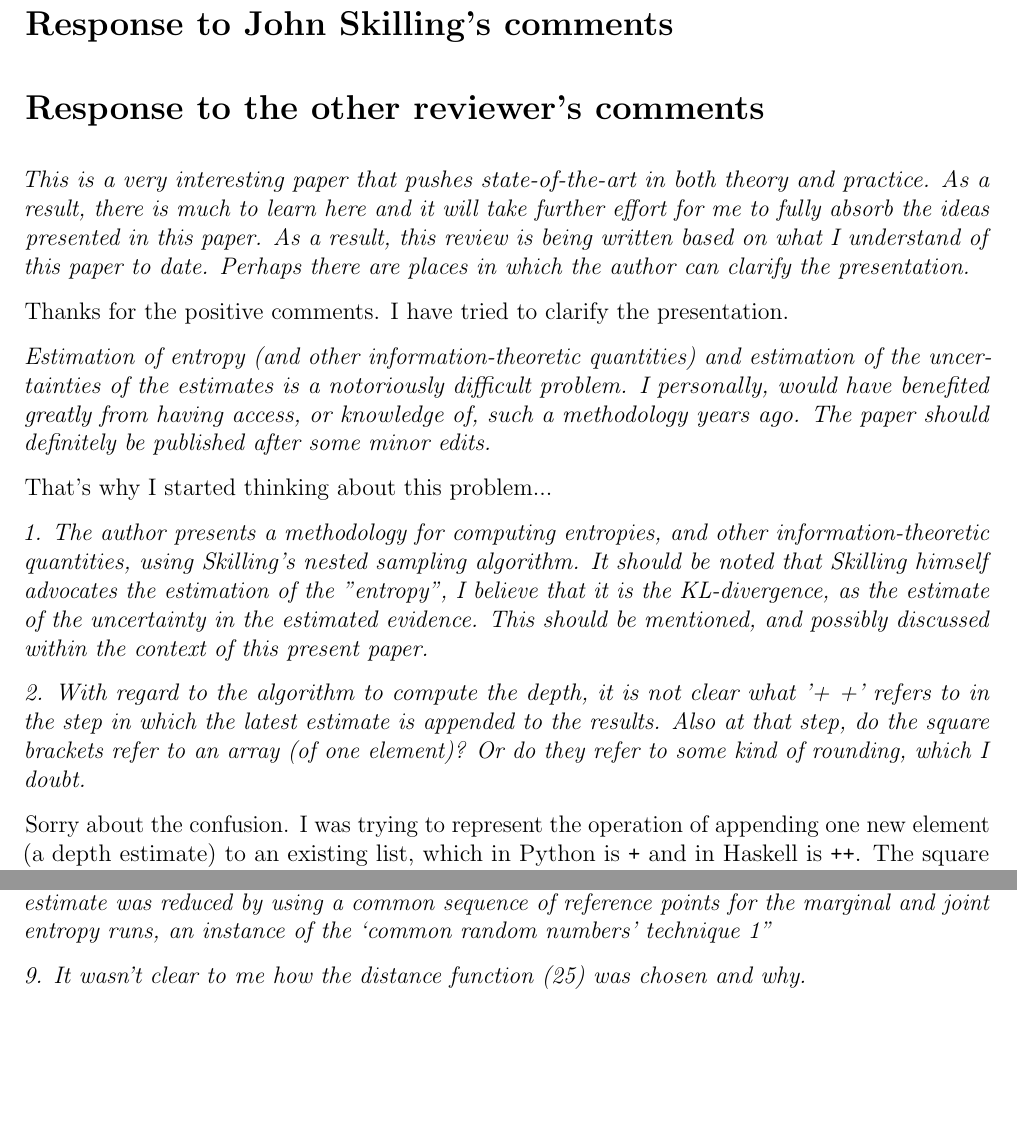
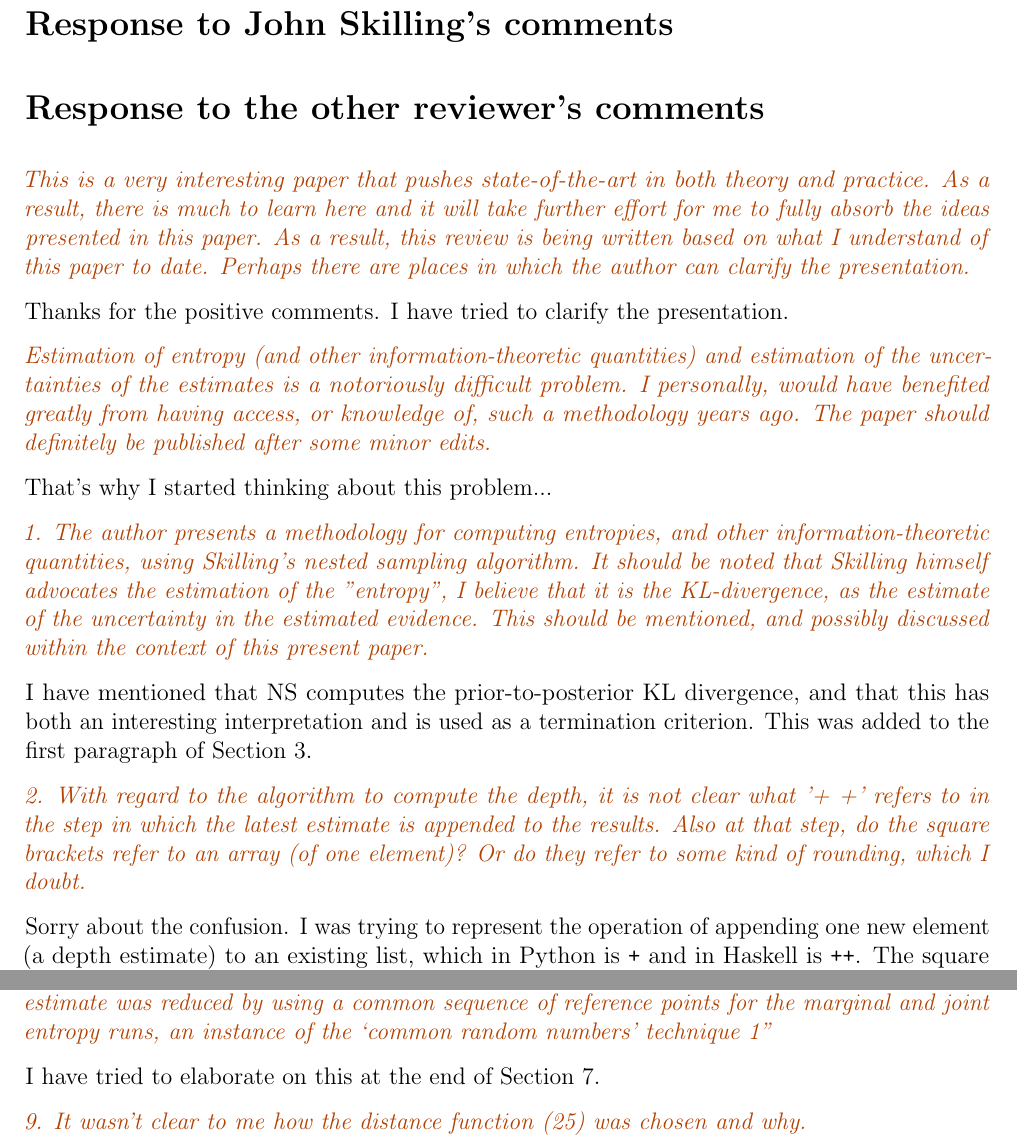
Before and after one commit to eggplantbren/InfoNest, a LaTeX document (paper/response.tex): two parts of pages 1 and 2 of 3, joined at a grey line, cut so that both start at the same text, the shorter picture padded with empty space. Compiled offline with pdfLaTeX.

Commit message:
Finished Kevin's comments

```diff
--- a/paper/response.tex
+++ b/paper/response.tex
@@ -1,13 +1,20 @@
 \documentclass[a4paper, 12pt]{article}
 \usepackage{amsmath}
+\usepackage{mathtools}
 \usepackage{dsfont}
 \usepackage[utf8]{inputenc}
 \usepackage{graphicx}
 \usepackage[left=2cm, right=2cm, bottom=3cm, top=2cm]{geometry}
 \usepackage{natbib}
 \usepackage{microtype}
+\usepackage{amssymb}
+\usepackage{color}
 
-\renewcommand{\quote}{\em}
+\definecolor{orange}{rgb}{0.7, 0.25, 0}
+\definecolor{green}{rgb}{0, 0.5, 0}
+\definecolor{darkblue}{rgb}{0, 0, 0.7}
+
+\renewcommand{\quote}{\em \color{orange}}
 
 \title{Response to referees}
 \author{Brendon J. Brewer}
@@ -39,6 +46,10 @@ That's why I started thinking about this problem...
 
 {\quote
 1. The author presents a methodology for computing entropies, and other information-theoretic quantities, using Skilling's nested sampling algorithm.  It should be noted that Skilling himself advocates the estimation of the "entropy", I believe that it is the KL-divergence, as the estimate of the uncertainty in the estimated evidence.  This should be mentioned, and possibly discussed within the context of this present paper.}
+
+I have mentioned that NS computes the prior-to-posterior KL divergence, and
+that this has both an interesting interpretation and is used as a termination
+criterion. This was added to the first paragraph of Section 3.
 
 {\quote
 2. With regard to the algorithm to compute the depth, it is not clear what '+ +' refers to in the step in which the latest estimate is appended to the results.  Also at that step, do the square brackets refer to an array (of one element)?  Or do they refer to some kind of rounding, which I doubt.}
@@ -111,6 +122,8 @@ whose depth was estimated using an NS run. I've added a sentence to this effect.
 {\quote
 8. After (51): I do not understand the statement "The variance of this mutual information estimate was reduced by using a common sequence of reference points for the marginal and joint entropy runs, an instance of the ‘common random numbers’ technique 1"}
 
+I have tried to elaborate on this at the end of Section 7.
+
 {\quote
 9. It wasn't clear to me how the distance function (25) was chosen and why.}
 
```
Also changed, not shown: paper/ms.tex (+11 -3 lines), paper/response.tex (7 more changed lines).
